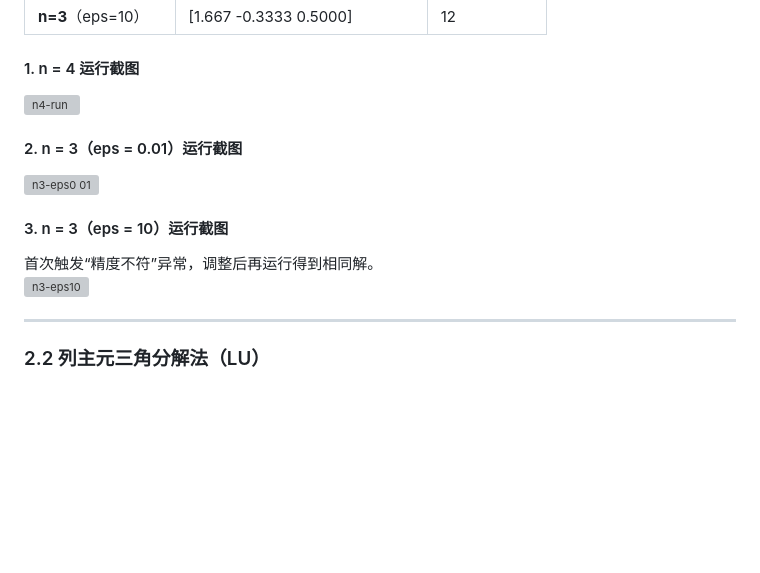
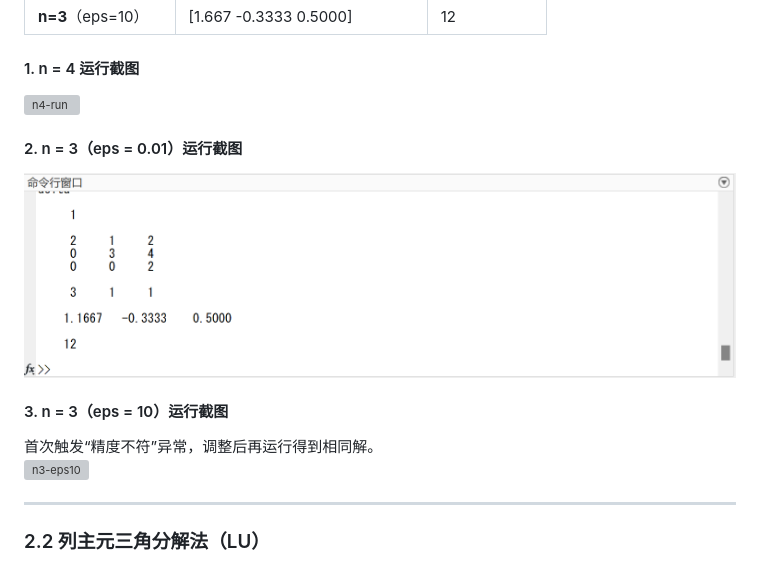
Before and after one commit to warbler12/Computational-Methods, a Markdown page: L1-高斯与三角/README.md, the part around the change printed below. Rendered like a GitHub page; blank space fills up the shorter version; grey boxes are pictures that could not be loaded.

```diff
--- a/L1-高斯与三角/README.md
+++ b/L1-高斯与三角/README.md
@@ -100,6 +100,6 @@ x=zeros(1,n);
 
 #### 2. n = 3（eps = 0.01）运行截图
-![n3-eps0 01](docs/Gauss_n3_0.01.png)
+![n3-eps0 01](pics/Gauss_n3_0.01.png)
 
 #### 3. n = 3（eps = 10）运行截图
 首次触发“精度不符”异常，调整后再运行得到相同解。
```
Also changed, not shown: other parts of L1-高斯与三角/README.md (+3 -2 lines).
